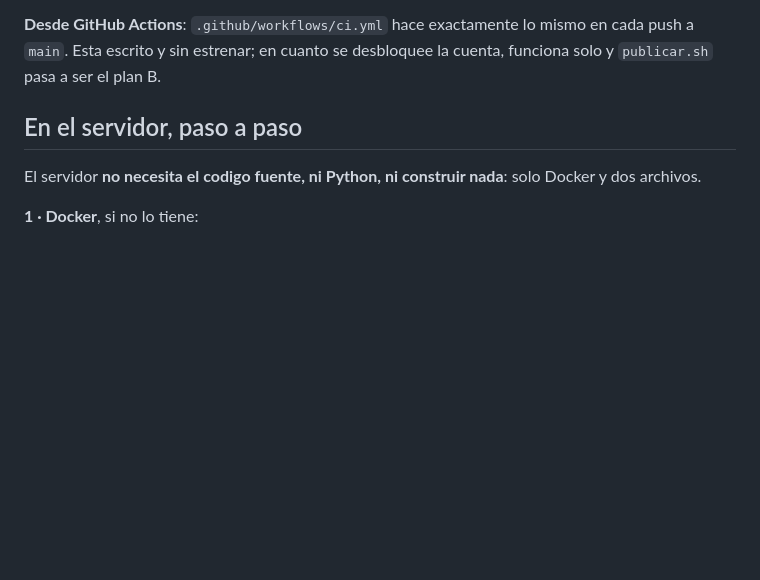
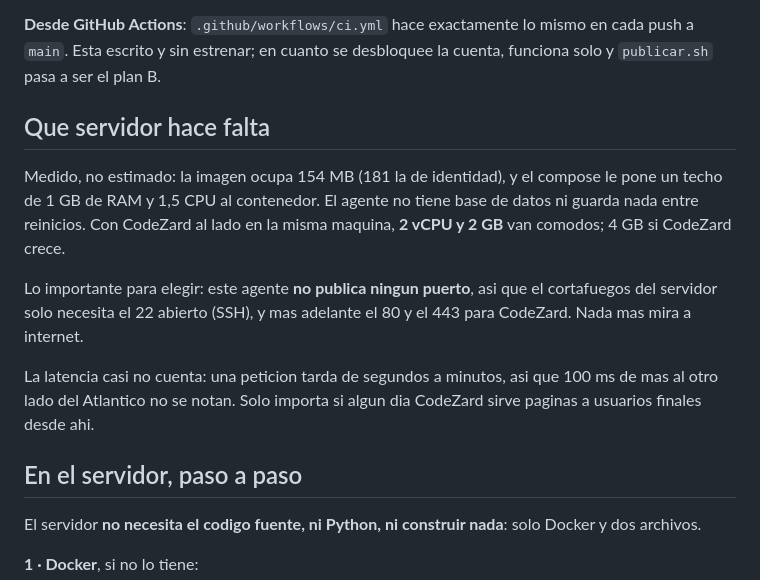
Before and after one commit to AndJunes/agente-backend, a Markdown page: docs/DESPLIEGUE.md, the part around the change. Rendered like a GitHub page; blank space fills up the shorter version.

Commit message:
Que servidor hace falta, con numeros medidos
154 MB de imagen, techo de 1 GB y 1,5 CPU al contenedor, sin base de datos y sin estado
entre reinicios. Con CodeZard al lado, 2 vCPU y 2 GB van comodos.

Y el dato que simplifica el cortafuegos: como el agente no publica ningun puerto, el
servidor solo necesita el 22 abierto, y el 80/443 cuando llegue CodeZard.

Co-Authored-By: Claude Opus 5 <noreply@anthropic.com>

```diff
--- a/docs/DESPLIEGUE.md
+++ b/docs/DESPLIEGUE.md
@@ -76,6 +76,21 @@ que solo descarga al desplegar.
 **Desde GitHub Actions**: `.github/workflows/ci.yml` hace exactamente lo mismo en cada
 push a `main`. Esta escrito y sin estrenar; en cuanto se desbloquee la cuenta, funciona
 solo y `publicar.sh` pasa a ser el plan B.
+
+## Que servidor hace falta
+
+Medido, no estimado: la imagen ocupa 154 MB (181 la de identidad), y el compose le pone un
+techo de 1 GB de RAM y 1,5 CPU al contenedor. El agente no tiene base de datos ni guarda
+nada entre reinicios. Con CodeZard al lado en la misma maquina, **2 vCPU y 2 GB** van
+comodos; 4 GB si CodeZard crece.
+
+Lo importante para elegir: este agente **no publica ningun puerto**, asi que el cortafuegos
+del servidor solo necesita el 22 abierto (SSH), y mas adelante el 80 y el 443 para
+CodeZard. Nada mas mira a internet.
+
+La latencia casi no cuenta: una peticion tarda de segundos a minutos, asi que 100 ms de
+mas al otro lado del Atlantico no se notan. Solo importa si algun dia CodeZard sirve
+paginas a usuarios finales desde ahi.
 
 ## En el servidor, paso a paso
 
```
